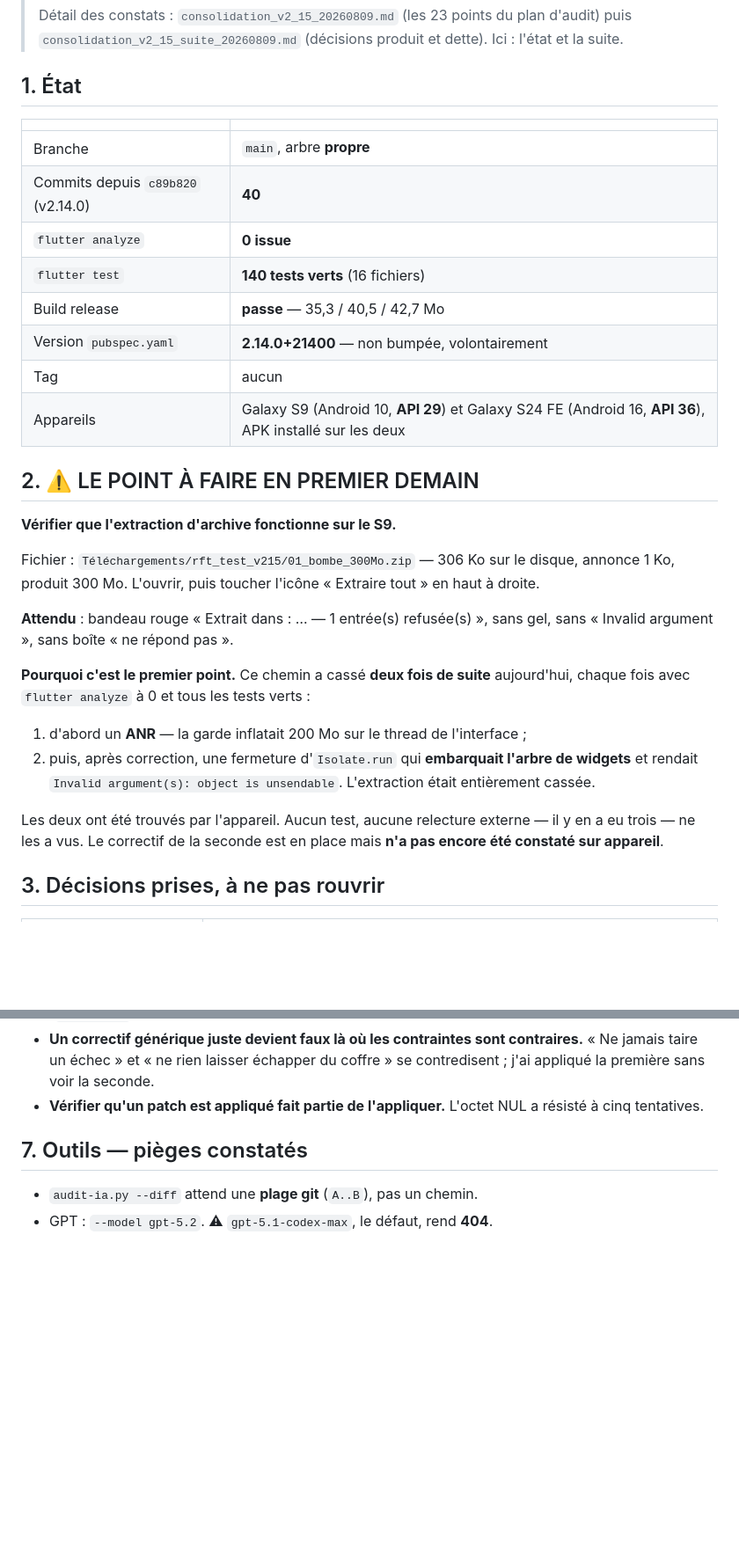
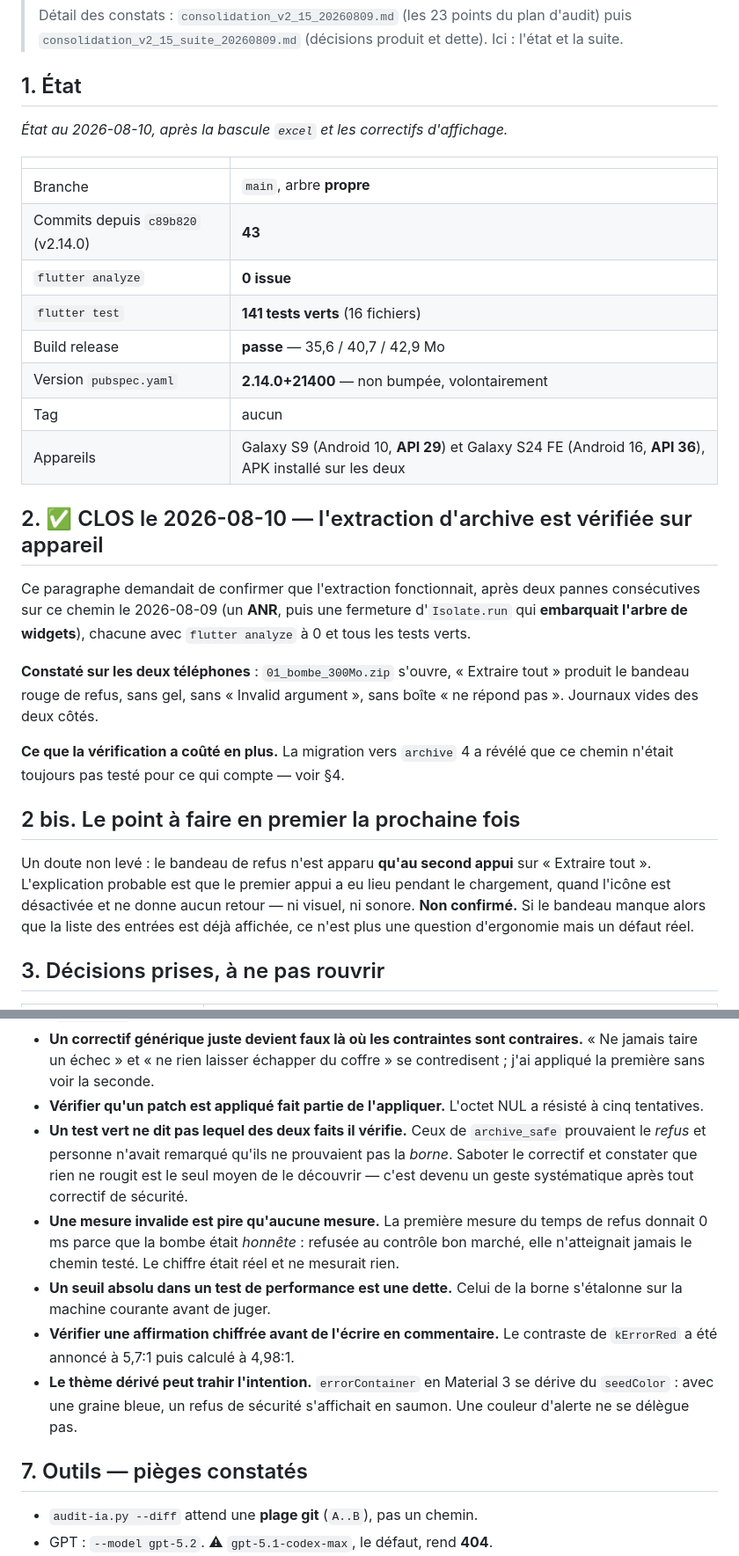
Before and after one commit to gitubpatrice/READ-FILES-TECH, a Markdown page: audits_results/REPRISE-V2.15.md, 2 parts joined by grey strips. Shown at 88% size. Rendered like a GitHub page; blank space fills up the shorter version.

```diff
--- a/audits_results/REPRISE-V2.15.md
+++ b/audits_results/REPRISE-V2.15.md
@@ -10,39 +10,41 @@
 
 ## 1. État
 
+*État au 2026-08-10, après la bascule `excel` et les correctifs d'affichage.*
+
 | | |
 |---|---|
 | Branche | `main`, arbre **propre** |
-| Commits depuis `c89b820` (v2.14.0) | **40** |
+| Commits depuis `c89b820` (v2.14.0) | **43** |
 | `flutter analyze` | **0 issue** |
-| `flutter test` | **140 tests verts** (16 fichiers) |
-| Build release | **passe** — 35,3 / 40,5 / 42,7 Mo |
+| `flutter test` | **141 tests verts** (16 fichiers) |
+| Build release | **passe** — 35,6 / 40,7 / 42,9 Mo |
 | Version `pubspec.yaml` | **2.14.0+21400** — non bumpée, volontairement |
 | Tag | aucun |
 | Appareils | Galaxy S9 (Android 10, **API 29**) et Galaxy S24 FE (Android 16, **API 36**), APK installé sur les deux |
 
-## 2. ⚠️ LE POINT À FAIRE EN PREMIER DEMAIN
+## 2. ✅ CLOS le 2026-08-10 — l'extraction d'archive est vérifiée sur appareil
 
-**Vérifier que l'extraction d'archive fonctionne sur le S9.**
+Ce paragraphe demandait de confirmer que l'extraction fonctionnait, après deux
+pannes consécutives sur ce chemin le 2026-08-09 (un **ANR**, puis une fermeture
+d'`Isolate.run` qui **embarquait l'arbre de widgets**), chacune avec
+`flutter analyze` à 0 et tous les tests verts.
 
-Fichier : `Téléchargements/rft_test_v215/01_bombe_300Mo.zip` — 306 Ko sur le
-disque, annonce 1 Ko, produit 300 Mo. L'ouvrir, puis toucher l'icône
-« Extraire tout » en haut à droite.
+**Constaté sur les deux téléphones** : `01_bombe_300Mo.zip` s'ouvre, « Extraire
+tout » produit le bandeau rouge de refus, sans gel, sans « Invalid argument »,
+sans boîte « ne répond pas ». Journaux vides des deux côtés.
 
-**Attendu** : bandeau rouge « Extrait dans : … — 1 entrée(s) refusée(s) »,
-sans gel, sans « Invalid argument », sans boîte « ne répond pas ».
+**Ce que la vérification a coûté en plus.** La migration vers `archive` 4 a
+révélé que ce chemin n'était toujours pas testé pour ce qui compte — voir §4.
 
-**Pourquoi c'est le premier point.** Ce chemin a cassé **deux fois de suite**
-aujourd'hui, chaque fois avec `flutter analyze` à 0 et tous les tests verts :
+## 2 bis. Le point à faire en premier la prochaine fois
 
-1. d'abord un **ANR** — la garde inflatait 200 Mo sur le thread de l'interface ;
-2. puis, après correction, une fermeture d'`Isolate.run` qui **embarquait
-   l'arbre de widgets** et rendait `Invalid argument(s): object is unsendable`.
-   L'extraction était entièrement cassée.
-
-Les deux ont été trouvés par l'appareil. Aucun test, aucune relecture externe —
-il y en a eu trois — ne les a vus. Le correctif de la seconde est en place mais
-**n'a pas encore été constaté sur appareil**.
+Un doute non levé : le bandeau de refus n'est apparu **qu'au second appui** sur
+« Extraire tout ». L'explication probable est que le premier appui a eu lieu
+pendant le chargement, quand l'icône est désactivée et ne donne aucun retour —
+ni visuel, ni sonore. **Non confirmé.** Si le bandeau manque alors que la liste
+des entrées est déjà affichée, ce n'est plus une question d'ergonomie mais un
+défaut réel.
 
 ## 3. Décisions prises, à ne pas rouvrir
 
@@ -115,6 +155,22 @@ débloquer engage tout le portefeuille.
   coffre » se contredisent ; j'ai appliqué la première sans voir la seconde.
 - **Vérifier qu'un patch est appliqué fait partie de l'appliquer.** L'octet NUL
   a résisté à cinq tentatives.
+- **Un test vert ne dit pas lequel des deux faits il vérifie.** Ceux de
+  `archive_safe` prouvaient le *refus* et personne n'avait remarqué qu'ils ne
+  prouvaient pas la *borne*. Saboter le correctif et constater que rien ne
+  rougit est le seul moyen de le découvrir — c'est devenu un geste systématique
+  après tout correctif de sécurité.
+- **Une mesure invalide est pire qu'aucune mesure.** La première mesure du temps
+  de refus donnait 0 ms parce que la bombe était *honnête* : refusée au contrôle
+  bon marché, elle n'atteignait jamais le chemin testé. Le chiffre était réel et
+  ne mesurait rien.
+- **Un seuil absolu dans un test de performance est une dette.** Celui de la
+  borne s'étalonne sur la machine courante avant de juger.
+- **Vérifier une affirmation chiffrée avant de l'écrire en commentaire.** Le
+  contraste de `kErrorRed` a été annoncé à 5,7:1 puis calculé à 4,98:1.
+- **Le thème dérivé peut trahir l'intention.** `errorContainer` en Material 3
+  se dérive du `seedColor` : avec une graine bleue, un refus de sécurité
+  s'affichait en saumon. Une couleur d'alerte ne se délègue pas.
 
 ## 7. Outils — pièges constatés
 
```
Also changed, not shown: other parts of audits_results/REPRISE-V2.15.md (+52 -14 lines).
